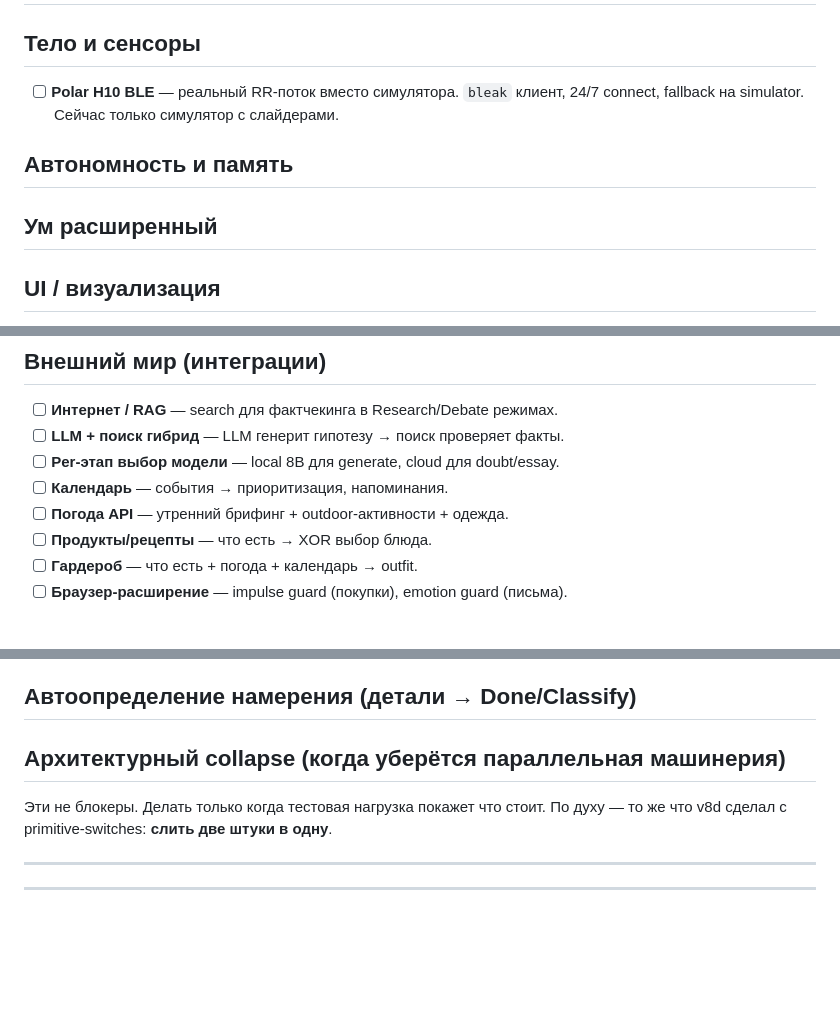
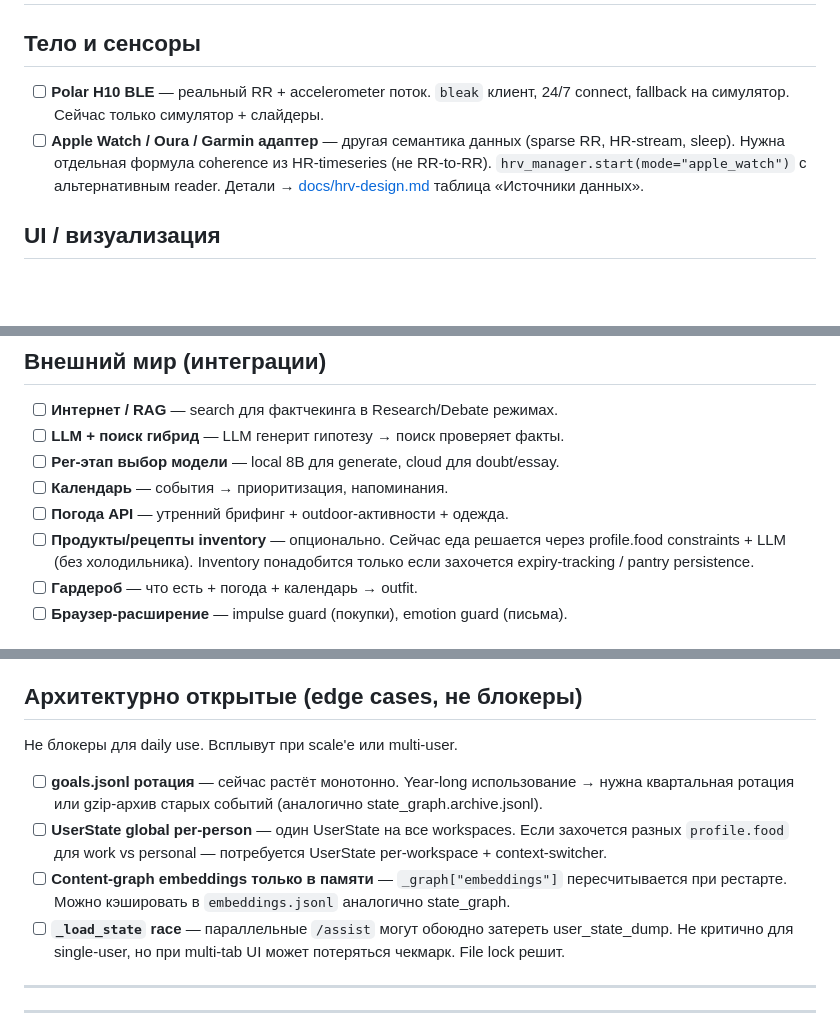
Before and after one commit to Volk-Arch/Baddle, a Markdown page: TODO.md, 3 parts joined by grey strips. Drawn GitHub-style; blank space fills up the shorter version.

Commit message:
refactor 11.1

```diff
--- a/TODO.md
+++ b/TODO.md
@@ -14,13 +14,13 @@
 
 ## Тело и сенсоры
 
-- [ ] **Polar H10 BLE** — реальный RR-поток вместо симулятора. `bleak` клиент,
-  24/7 connect, fallback на simulator. Сейчас только симулятор с слайдерами.
-
-## Автономность и память
-
-
-## Ум расширенный
+- [ ] **Polar H10 BLE** — реальный RR + accelerometer поток. `bleak` клиент,
+  24/7 connect, fallback на симулятор. Сейчас только симулятор + слайдеры.
+- [ ] **Apple Watch / Oura / Garmin адаптер** — другая семантика данных
+  (sparse RR, HR-stream, sleep). Нужна отдельная формула coherence из
+  HR-timeseries (не RR-to-RR). `hrv_manager.start(mode="apple_watch")`
+  с альтернативным reader. Детали → [docs/hrv-design.md](docs/hrv-design.md)
+  таблица «Источники данных».
 
 ## UI / визуализация
 
@@ -35,7 +35,9 @@
 - [ ] **Per-этап выбор модели** — local 8B для generate, cloud для doubt/essay.
 - [ ] **Календарь** — события → приоритизация, напоминания.
 - [ ] **Погода API** — утренний брифинг + outdoor-активности + одежда.
-- [ ] **Продукты/рецепты** — что есть → XOR выбор блюда.
+- [ ] **Продукты/рецепты inventory** — опционально. Сейчас еда решается
+  через profile.food constraints + LLM (без холодильника). Inventory
+  понадобится только если захочется expiry-tracking / pantry persistence.
 - [ ] **Гардероб** — что есть + погода + календарь → outfit.
 - [ ] **Браузер-расширение** — impulse guard (покупки), emotion guard (письма).
 
@@ -49,13 +51,22 @@
 - [ ] **Demo mode** — ускоренная симуляция «недели Baddle».
 - [ ] **SSE/WebSocket** — push вместо polling для HRV/alerts (instant feel).
 
-## Автоопределение намерения (детали → Done/Classify)
+## Архитектурно открытые (edge cases, не блокеры)
 
+Не блокеры для daily use. Всплывут при scale'е или multi-user.
 
-## Архитектурный collapse (когда уберётся параллельная машинерия)
-
-Эти не блокеры. Делать только когда тестовая нагрузка покажет что стоит.
-По духу — то же что v8d сделал с primitive-switches: **слить две штуки в одну**.
+- [ ] **goals.jsonl ротация** — сейчас растёт монотонно. Year-long
+  использование → нужна квартальная ротация или gzip-архив старых
+  событий (аналогично state_graph.archive.jsonl).
+- [ ] **UserState global per-person** — один UserState на все workspaces.
+  Если захочется разных `profile.food` для work vs personal — потребуется
+  UserState per-workspace + context-switcher.
+- [ ] **Content-graph embeddings только в памяти** — `_graph["embeddings"]`
+  пересчитывается при рестарте. Можно кэшировать в `embeddings.jsonl`
+  аналогично state_graph.
+- [ ] **`_load_state` race** — параллельные `/assist` могут обоюдно
+  затереть user_state_dump. Не критично для single-user, но при
+  multi-tab UI может потеряться чекмарк. File lock решит.
 
 ---
 ---
```
